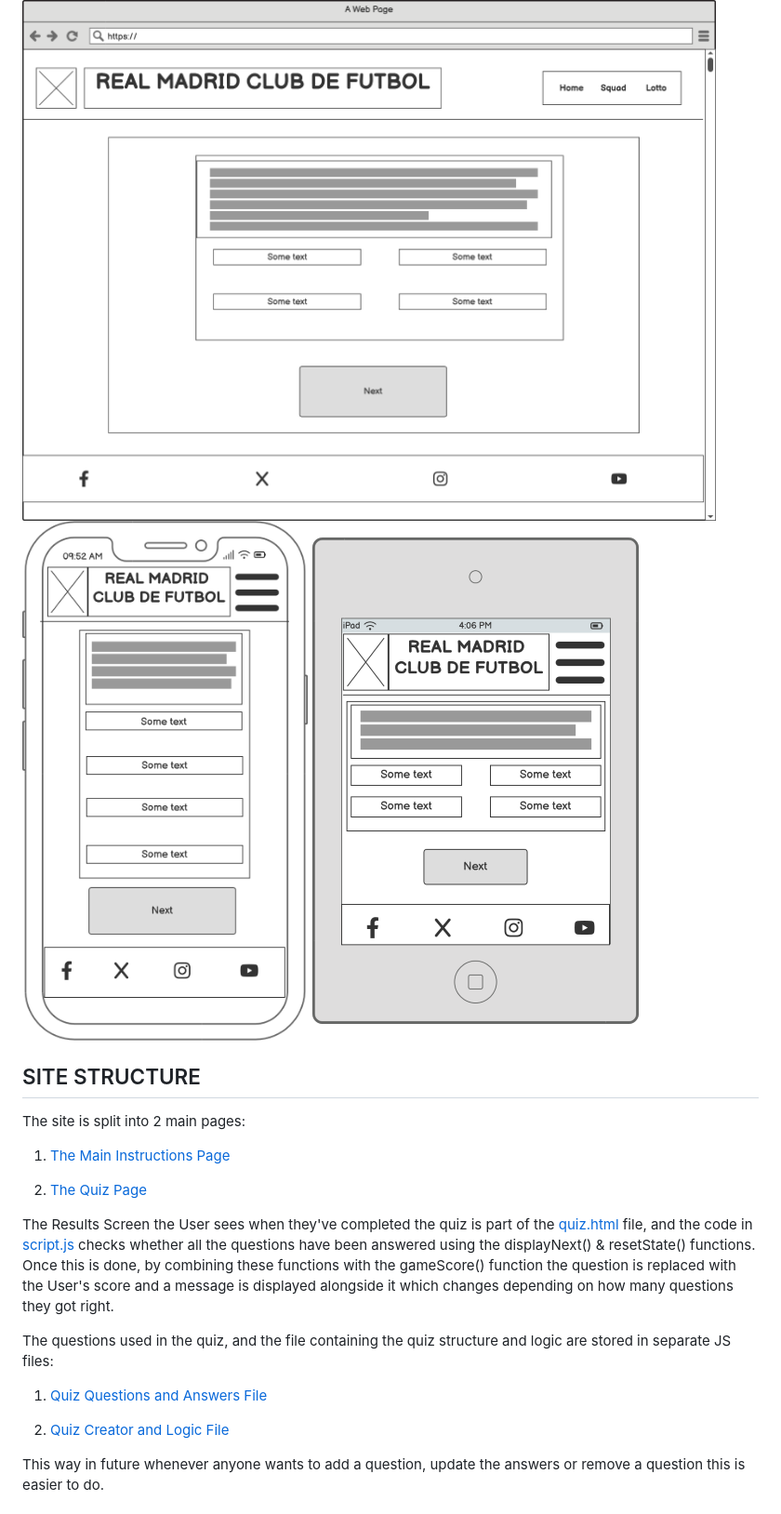
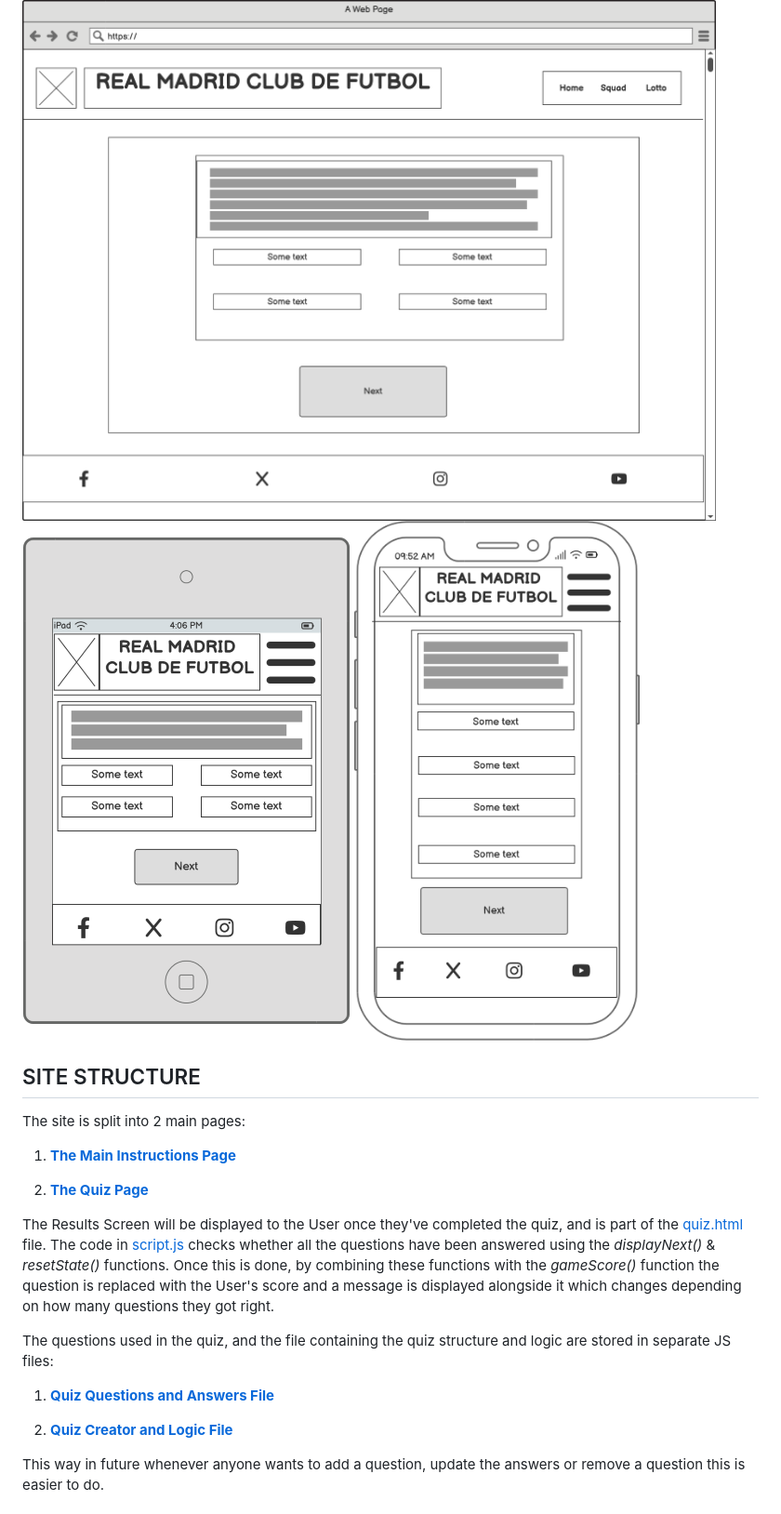
Before and after one commit to J95Ortiz/Real-Madrid-Quiz, a Markdown page: README.md, the part around the change printed below. Shown: that part at 93% size. GitHub-like rendering.

```diff
--- a/README.md
+++ b/README.md
@@ -69,24 +69,24 @@ The wireframes were created on [Balsmiq](https://balsamiq.com/wireframes/) and w
 Although the final design varies slightly from the initial wireframes, these can be seen below:
 
 ![Balsamiq Computer Wireframe](assets/readme_images/computer_view.png)
+![Balsamiq Tablet Wireframe](assets/readme_images/tablet_view.png)
 ![Balsamiq Phone Wireframe](assets/readme_images/phone_view.png)
-![Balsamiq Tablet Wireframe](assets/readme_images/tablet_view.png)
 
 ## SITE STRUCTURE
 
 The site is split into 2 main pages:
 
-1. [The Main Instructions Page](index.html)
+1. [__The Main Instructions Page__](index.html)
 
-2. [The Quiz Page](quiz.html)
+2. [__The Quiz Page__](quiz.html)
 
-The Results Screen the User sees when they've completed the quiz is part of the [quiz.html](quiz.html) file, and the code in [script.js](script.js) checks whether all the questions have been answered using the displayNext() & resetState() functions. Once this is done, by combining these functions with the gameScore() function the question is replaced with the User's score and a message is displayed alongside it which changes depending on how many questions they got right.
+The Results Screen will be displayed to the User once they've completed the quiz, and is part of the [quiz.html](quiz.html) file. The code in [script.js](script.js) checks whether all the questions have been answered using the *displayNext()* & *resetState()* functions. Once this is done, by combining these functions with the *gameScore()* function the question is replaced with the User's score and a message is displayed alongside it which changes depending on how many questions they got right.
 
 The questions used in the quiz, and the file containing the quiz structure and logic are stored in separate JS files:
 
-1. [Quiz Questions and Answers File](assets/js/questions.js)
+1. [__Quiz Questions and Answers File__](assets/js/questions.js)
 
-2. [Quiz Creator and Logic File](assets/js/script.js)
+2. [__Quiz Creator and Logic File__](assets/js/script.js)
 
 This way in future whenever anyone wants to add a question, update the answers or remove a question this is easier to do.
 
```
Also changed, not shown: other parts of README.md (+23 -16 lines).
